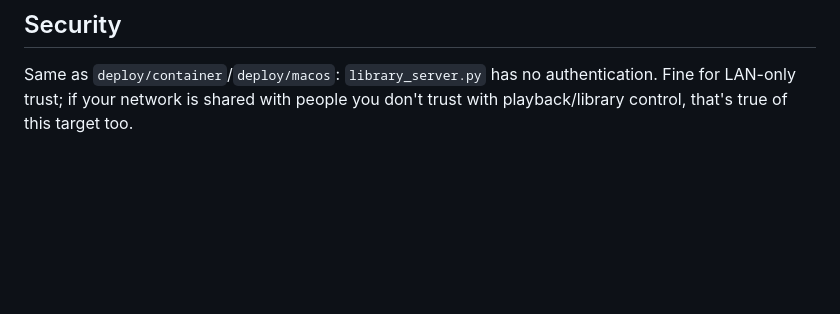
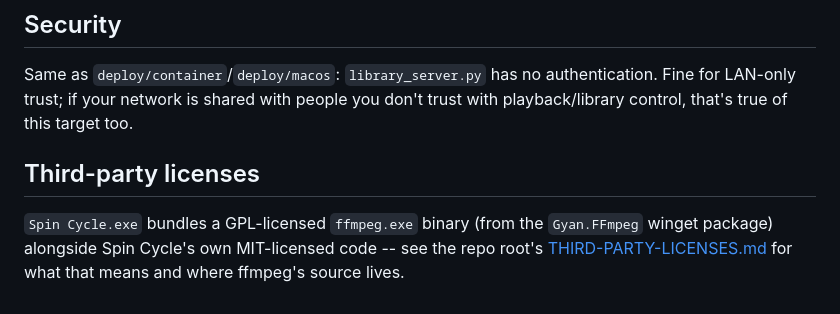
Before and after one commit to davisc01/spincycle, a Markdown page: deploy/windows/README.md, the part around the change. Drawn GitHub-style; blank space fills up the shorter version.

```diff
--- a/deploy/windows/README.md
+++ b/deploy/windows/README.md
@@ -148,3 +148,11 @@ Same as `deploy/container`/`deploy/macos`: `library_server.py` has no
 authentication. Fine for LAN-only trust; if your network is shared with
 people you don't trust with playback/library control, that's true of
 this target too.
+
+## Third-party licenses
+
+`Spin Cycle.exe` bundles a GPL-licensed `ffmpeg.exe` binary (from the
+`Gyan.FFmpeg` winget package) alongside Spin Cycle's own MIT-licensed
+code -- see the repo root's
+[THIRD-PARTY-LICENSES.md](../../THIRD-PARTY-LICENSES.md) for what that
+means and where ffmpeg's source lives.
```
Also changed, not shown: THIRD-PARTY-LICENSES.md (added, +48 -0 lines), deploy/macos/README.md (+7 -0 lines).
